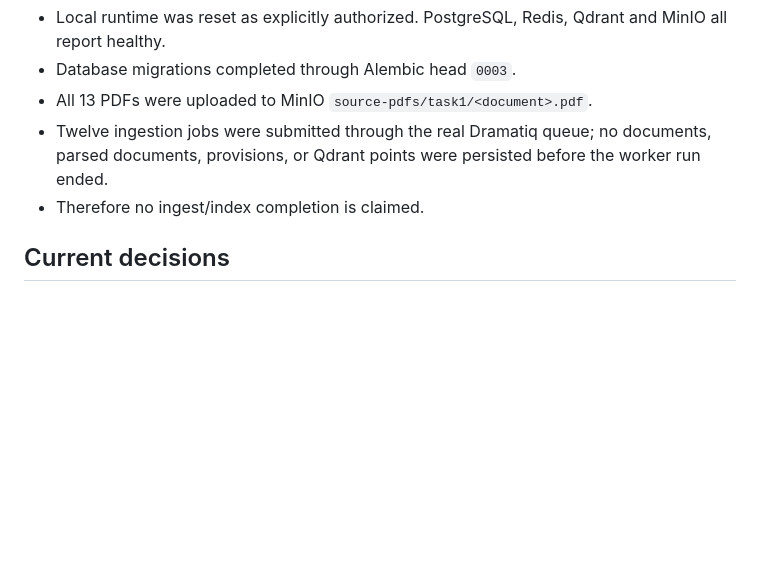
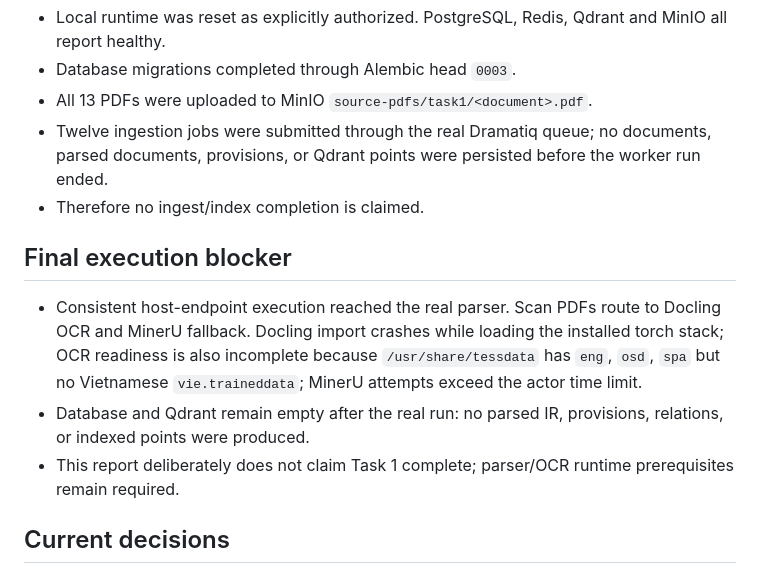
Before and after one commit to PhucTruong-ctrl/vn-traffic-law-RAG, a Markdown page: docs/evaluation/task1-corpus-review.md, the part around the change. Drawn GitHub-style; blank space fills up the shorter version.

Commit message:
docs(corpus): record parser execution blocker (VNLRAG-125)

```diff
--- a/docs/evaluation/task1-corpus-review.md
+++ b/docs/evaluation/task1-corpus-review.md
@@ -71,6 +71,12 @@ Generated: 2026-09-05T17:13:19.246718+00:00
 - Twelve ingestion jobs were submitted through the real Dramatiq queue; no documents, parsed documents, provisions, or Qdrant points were persisted before the worker run ended.
 - Therefore no ingest/index completion is claimed.
 
+## Final execution blocker
+
+- Consistent host-endpoint execution reached the real parser. Scan PDFs route to Docling OCR and MinerU fallback. Docling import crashes while loading the installed torch stack; OCR readiness is also incomplete because `/usr/share/tessdata` has `eng`, `osd`, `spa` but no Vietnamese `vie.traineddata`; MinerU attempts exceed the actor time limit.
+- Database and Qdrant remain empty after the real run: no parsed IR, provisions, relations, or indexed points were produced.
+- This report deliberately does not claim Task 1 complete; parser/OCR runtime prerequisites remain required.
+
 ## Current decisions
 
 - All 13 previously pending manifests were changed to `ACCEPTED` under explicit user authorization at 2026-09-05T17:29:51Z using reviewer identity `Phuc Truong <phuctruong@student>`; README candidate relations were accepted per that authorization.
```
